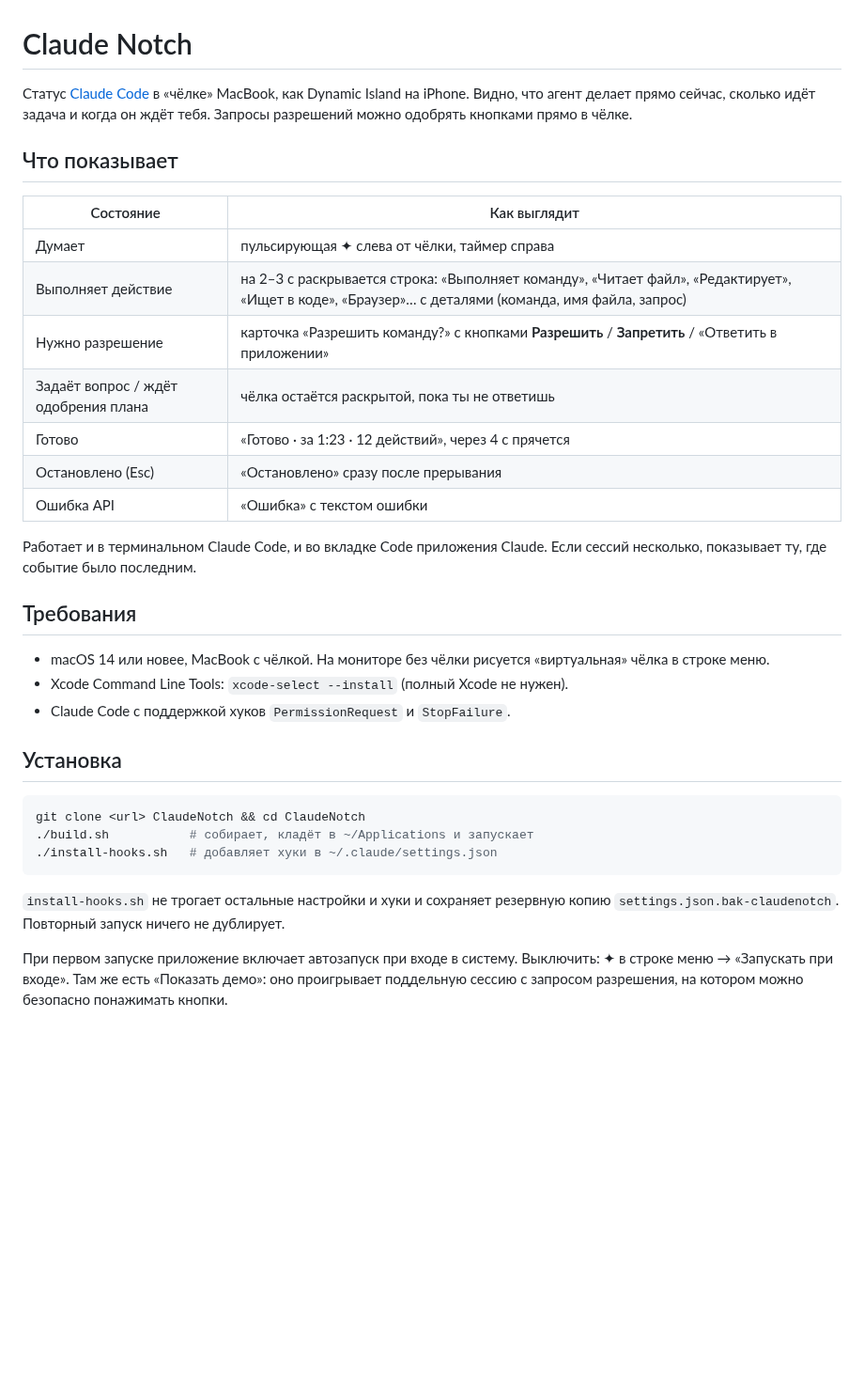
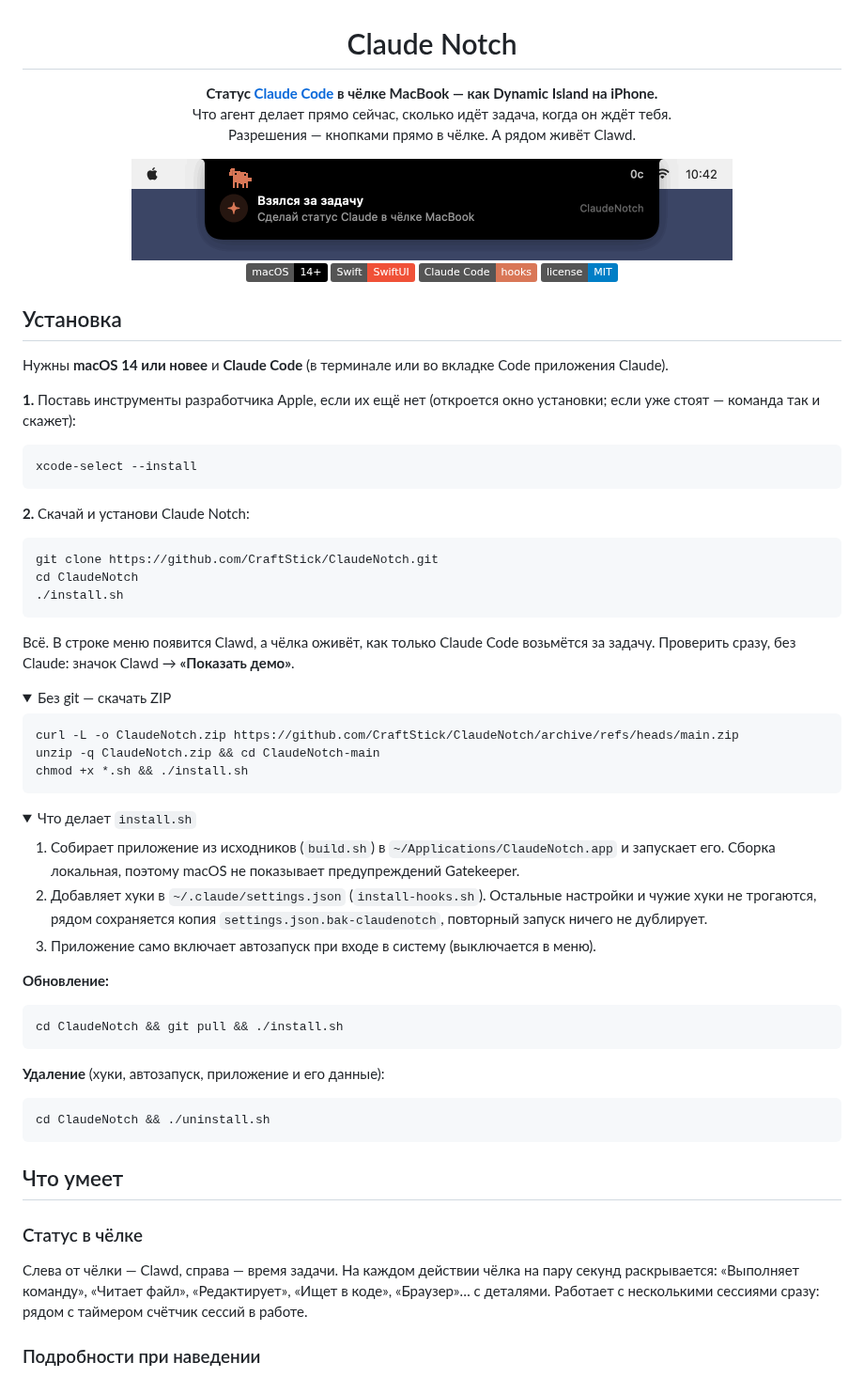
Before and after one commit to CraftStick/ClaudeNotch, a Markdown page: README.md, the part around one of its changes. Shown at 94% size. GitHub-like rendering; pictures changed too: docs/notch.gif (added); folded sections open; badges without logos; blank space fills up the shorter version.

````diff
--- a/README.md
+++ b/README.md
@@ -1,35 +3,75 @@
 # Claude Notch
 
-Статус [Claude Code](https://claude.com/claude-code) в «чёлке» MacBook, как Dynamic Island на iPhone. Видно, что агент делает прямо сейчас, сколько идёт задача и когда он ждёт тебя. Запросы разрешений можно одобрять кнопками прямо в чёлке.
+**Статус [Claude Code](https://claude.com/claude-code) в чёлке MacBook — как Dynamic Island на iPhone.**<br>
+Что агент делает прямо сейчас, сколько идёт задача, когда он ждёт тебя.<br>
+Разрешения — кнопками прямо в чёлке. А рядом живёт Clawd.
 
-## Что показывает
+<img src="docs/notch.gif" width="640" alt="Чёлка во время задачи: Clawd достаёт ноутбук, печатает, выполняется команда, «Готово»">
 
-| Состояние | Как выглядит |
-|---|---|
-| Думает | пульсирующая ✦ слева от чёлки, таймер справа |
-| Выполняет действие | на 2–3 с раскрывается строка: «Выполняет команду», «Читает файл», «Редактирует», «Ищет в коде», «Браузер»… с деталями (команда, имя файла, запрос) |
-| Нужно разрешение | карточка «Разрешить команду?» с кнопками **Разрешить** / **Запретить** / «Ответить в приложении» |
-| Задаёт вопрос / ждёт одобрения плана | чёлка остаётся раскрытой, пока ты не ответишь |
-| Готово | «Готово · за 1:23 · 12 действий», через 4 с прячется |
-| Остановлено (Esc) | «Остановлено» сразу после прерывания |
-| Ошибка API | «Ошибка» с текстом ошибки |
+![macOS 14+](https://img.shields.io/badge/macOS-14%2B-000000?logo=apple&logoColor=white)
+![Swift](https://img.shields.io/badge/Swift-SwiftUI-F05138?logo=swift&logoColor=white)
+![Claude Code](https://img.shields.io/badge/Claude_Code-hooks-D97757)
+![License: MIT](https://img.shields.io/badge/license-MIT-blue)
 
-Работает и в терминальном Claude Code, и во вкладке Code приложения Claude. Если сессий несколько, показывает ту, где событие было последним.
-
-## Требования
-
-- macOS 14 или новее, MacBook с чёлкой. На мониторе без чёлки рисуется «виртуальная» чёлка в строке меню.
-- Xcode Command Line Tools: `xcode-select --install` (полный Xcode не нужен).
-- Claude Code с поддержкой хуков `PermissionRequest` и `StopFailure`.
+</div>
 
 ## Установка
 
+Нужны **macOS 14 или новее** и **Claude Code** (в терминале или во вкладке Code приложения Claude).
+
+**1.** Поставь инструменты разработчика Apple, если их ещё нет (откроется окно установки; если уже стоят — команда так и скажет):
+
 ```bash
-git clone <url> ClaudeNotch && cd ClaudeNotch
-./build.sh           # собирает, кладёт в ~/Applications и запускает
-./install-hooks.sh   # добавляет хуки в ~/.claude/settings.json
+xcode-select --install
 ```
 
-`install-hooks.sh` не трогает остальные настройки и хуки и сохраняет резервную копию `settings.json.bak-claudenotch`. Повторный запуск ничего не дублирует.
+**2.** Скачай и установи Claude Notch:
 
-При первом запуске приложение включает автозапуск при входе в систему. Выключить: ✦ в строке меню → «Запускать при входе». Там же есть «Показать демо»: оно проигрывает поддельную сессию с запросом разрешения, на котором можно безопасно понажимать кнопки.
+```bash
+git clone https://github.com/CraftStick/ClaudeNotch.git
+cd ClaudeNotch
+./install.sh
+```
+
+Всё. В строке меню появится Clawd, а чёлка оживёт, как только Claude Code возьмётся за задачу. Проверить сразу, без Claude: значок Clawd → **«Показать демо»**.
+
+<details>
+<summary>Без git — скачать ZIP</summary>
+
+```bash
+curl -L -o ClaudeNotch.zip https://github.com/CraftStick/ClaudeNotch/archive/refs/heads/main.zip
+unzip -q ClaudeNotch.zip && cd ClaudeNotch-main
+chmod +x *.sh && ./install.sh
+```
+
+</details>
+
+<details>
+<summary>Что делает <code>install.sh</code></summary>
+
+1. Собирает приложение из исходников (`build.sh`) в `~/Applications/ClaudeNotch.app` и запускает его. Сборка локальная, поэтому macOS не показывает предупреждений Gatekeeper.
+2. Добавляет хуки в `~/.claude/settings.json` (`install-hooks.sh`). Остальные настройки и чужие хуки не трогаются, рядом сохраняется копия `settings.json.bak-claudenotch`, повторный запуск ничего не дублирует.
+3. Приложение само включает автозапуск при входе в систему (выключается в меню).
+
+</details>
+
+**Обновление:**
+
+```bash
+cd ClaudeNotch && git pull && ./install.sh
+```
+
+**Удаление** (хуки, автозапуск, приложение и его данные):
+
+```bash
+cd ClaudeNotch && ./uninstall.sh
+```
+
+## Что умеет
+
+### Статус в чёлке
+
+Слева от чёлки — Clawd, справа — время задачи. На каждом действии чёлка на пару секунд раскрывается: «Выполняет команду», «Читает файл», «Редактирует», «Ищет в коде», «Браузер»… с деталями. Работает с несколькими сессиями сразу: рядом с таймером счётчик сессий в работе.
+
+### Подробности при наведении
+
````
Also changed, not shown: other parts of README.md (+49 -16 lines), docs/card.png (added), docs/permission.png (added), 15 other files.
